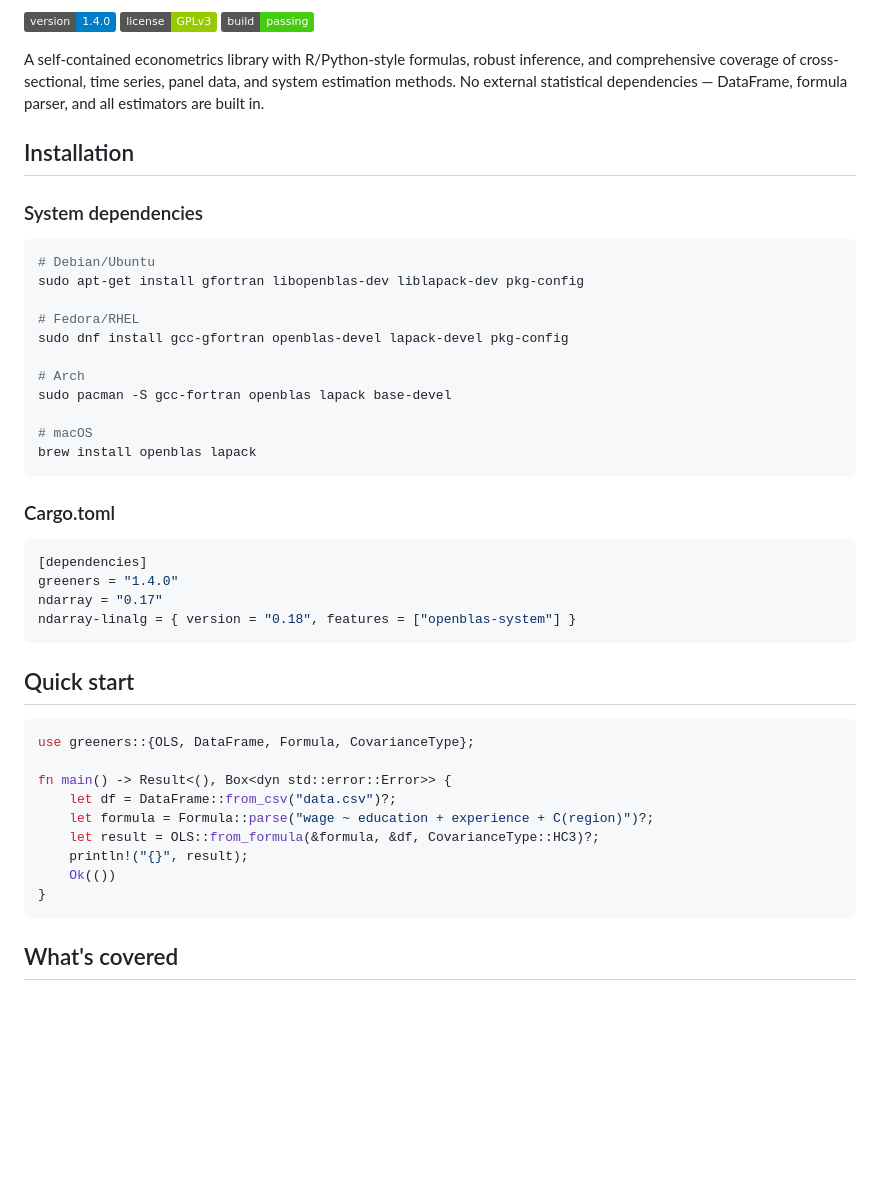
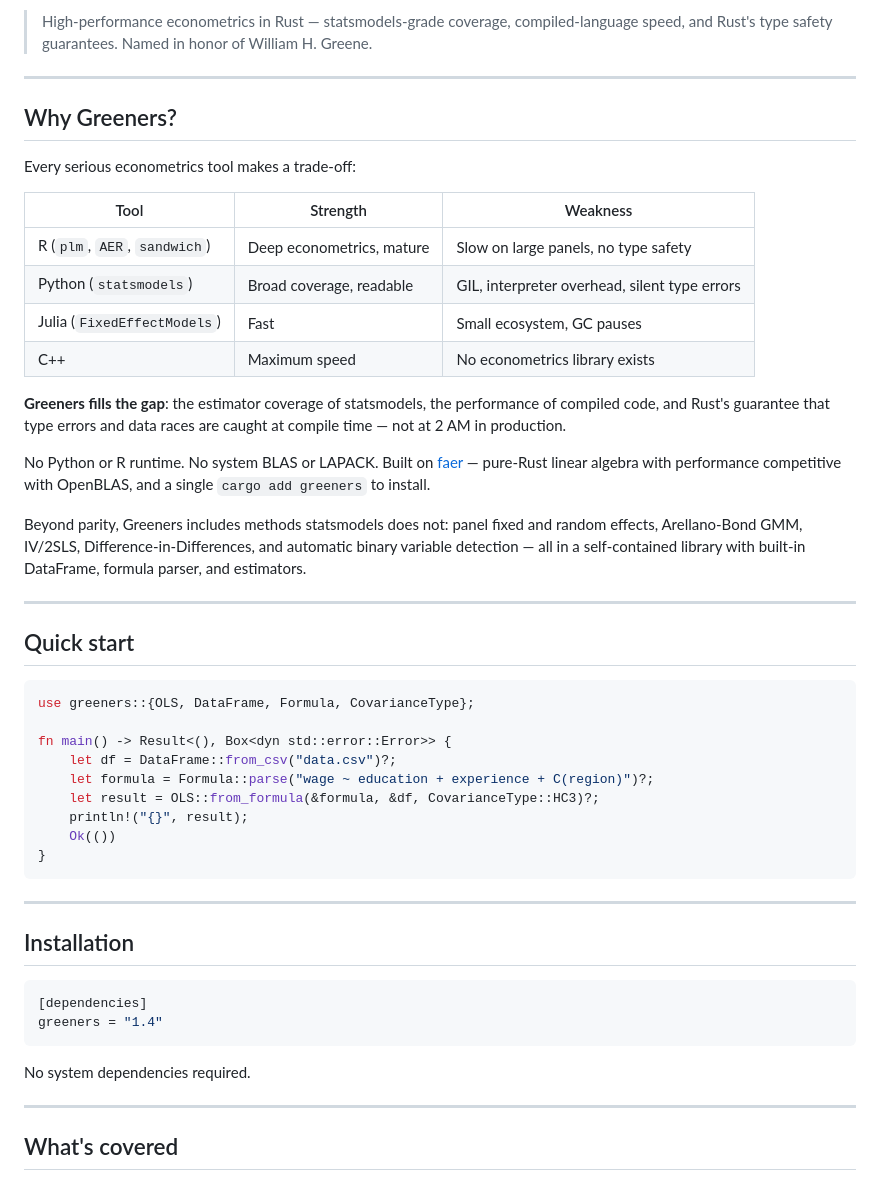
Before and after one commit to sheep-farm/Greeners, a Markdown page: README.md, the part around one of its changes. Drawn GitHub-style; badges without logos; blank space fills up the shorter version.

````diff
--- a/README.md
+++ b/README.md
@@ -5,36 +8,36 @@
 
-![Version](https://img.shields.io/badge/version-1.4.0-blue)
-![License](https://img.shields.io/badge/license-GPLv3-green)
-![Build](https://img.shields.io/badge/build-passing-brightgreen)
+> High-performance econometrics in Rust — statsmodels-grade coverage,
+> compiled-language speed, and Rust's type safety guarantees.
+> Named in honor of William H. Greene.
 
-A self-contained econometrics library with R/Python-style formulas, robust inference, and comprehensive coverage of cross-sectional, time series, panel data, and system estimation methods. No external statistical dependencies — DataFrame, formula parser, and all estimators are built in.
+---
 
-## Installation
+## Why Greeners?
 
-### System dependencies
+Every serious econometrics tool makes a trade-off:
 
-```sh
-# Debian/Ubuntu
-sudo apt-get install gfortran libopenblas-dev liblapack-dev pkg-config
+| Tool | Strength | Weakness |
+|------|----------|----------|
+| R (`plm`, `AER`, `sandwich`) | Deep econometrics, mature | Slow on large panels, no type safety |
+| Python (`statsmodels`) | Broad coverage, readable | GIL, interpreter overhead, silent type errors |
+| Julia (`FixedEffectModels`) | Fast | Small ecosystem, GC pauses |
+| C++ | Maximum speed | No econometrics library exists |
 
-# Fedora/RHEL
-sudo dnf install gcc-gfortran openblas-devel lapack-devel pkg-config
+**Greeners fills the gap**: the estimator coverage of statsmodels, the
+performance of compiled code, and Rust's guarantee that type errors and
+data races are caught at compile time — not at 2 AM in production.
 
-# Arch
-sudo pacman -S gcc-fortran openblas lapack base-devel
+No Python or R runtime. No system BLAS or LAPACK. Built on
+[faer](https://github.com/sarah-ek/faer-rs) — pure-Rust linear algebra
+with performance competitive with OpenBLAS, and a single `cargo add greeners`
+to install.
 
-# macOS
-brew install openblas lapack
-```
+Beyond parity, Greeners includes methods statsmodels does not: panel fixed and
+random effects, Arellano-Bond GMM, IV/2SLS, Difference-in-Differences, and
+automatic binary variable detection — all in a self-contained library with
+built-in DataFrame, formula parser, and estimators.
 
-### Cargo.toml
-
-```toml
-[dependencies]
-greeners = "1.4.0"
-ndarray = "0.17"
-ndarray-linalg = { version = "0.18", features = ["openblas-system"] }
-```
+---
 
 ## Quick start
 
@@ -49,6 +52,19 @@ fn main() -> Result<(), Box<dyn std::error::Error>> {
     Ok(())
 }
 ```
+
+---
+
+## Installation
+
+```toml
+[dependencies]
+greeners = "1.4"
+```
+
+No system dependencies required.
+
+---
 
 ## What's covered
 
````
Also changed, not shown: other parts of README.md (+66 -19 lines).
